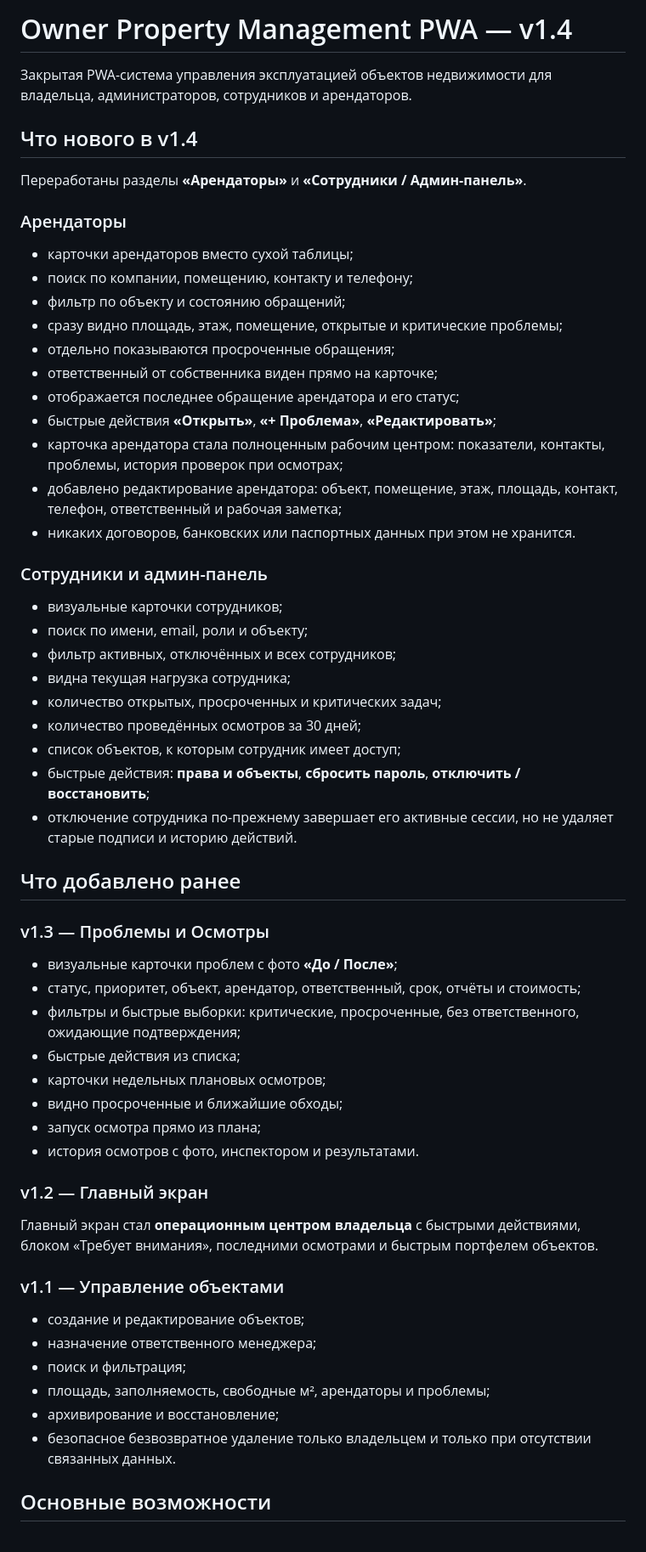
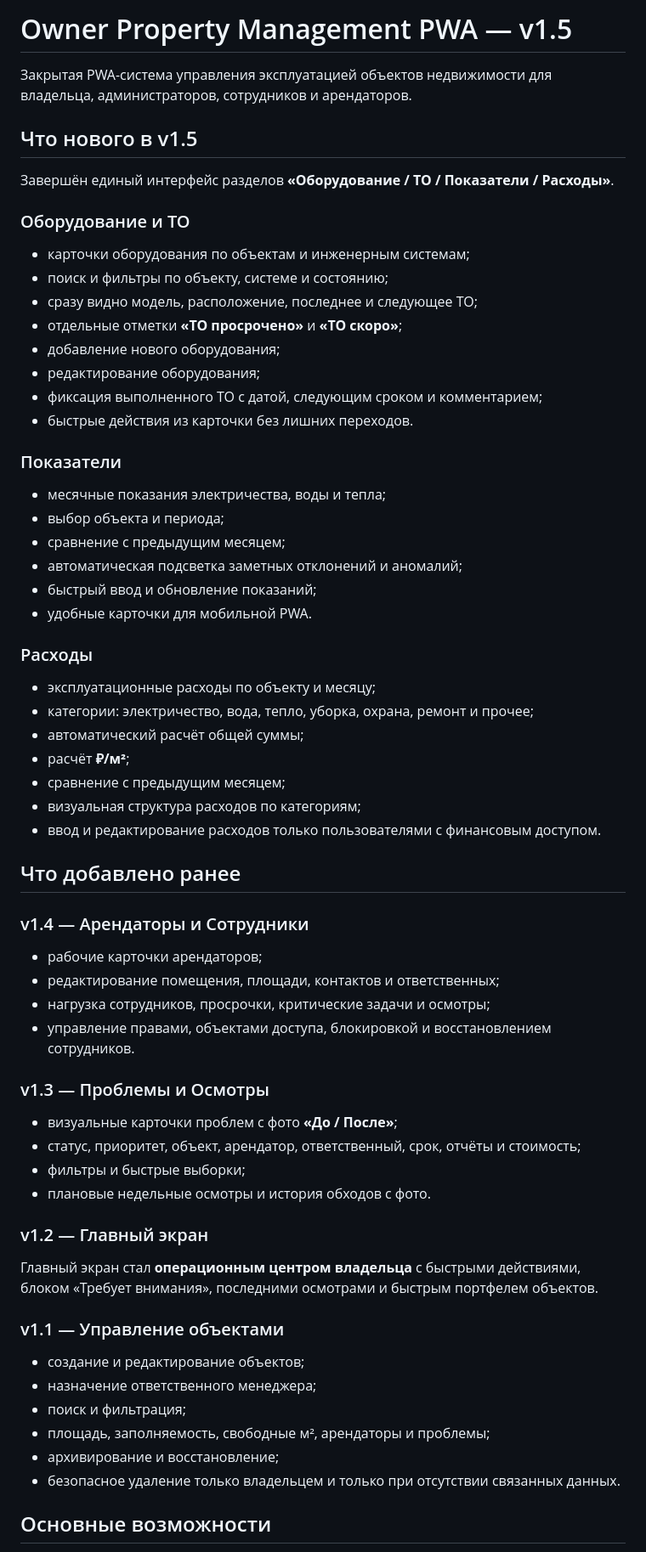
Before and after one commit to Deels2024/upravlenie, a Markdown page: README.md, the part around one of its changes. Shown at 85% size. Drawn GitHub-style.

Commit message:
Document Owner Property v1.5 utilities and expenses

```diff
--- a/README.md
+++ b/README.md
@@ -1,49 +1,56 @@
-# Owner Property Management PWA — v1.4
+# Owner Property Management PWA — v1.5
 
 Закрытая PWA-система управления эксплуатацией объектов недвижимости для владельца, администраторов, сотрудников и арендаторов.
 
-## Что нового в v1.4
+## Что нового в v1.5
 
-Переработаны разделы **«Арендаторы»** и **«Сотрудники / Админ-панель»**.
+Завершён единый интерфейс разделов **«Оборудование / ТО / Показатели / Расходы»**.
 
-### Арендаторы
+### Оборудование и ТО
 
-- карточки арендаторов вместо сухой таблицы;
-- поиск по компании, помещению, контакту и телефону;
-- фильтр по объекту и состоянию обращений;
-- сразу видно площадь, этаж, помещение, открытые и критические проблемы;
-- отдельно показываются просроченные обращения;
-- ответственный от собственника виден прямо на карточке;
-- отображается последнее обращение арендатора и его статус;
-- быстрые действия **«Открыть»**, **«+ Проблема»**, **«Редактировать»**;
-- карточка арендатора стала полноценным рабочим центром: показатели, контакты, проблемы, история проверок при осмотрах;
-- добавлено редактирование арендатора: объект, помещение, этаж, площадь, контакт, телефон, ответственный и рабочая заметка;
-- никаких договоров, банковских или паспортных данных при этом не хранится.
+- карточки оборудования по объектам и инженерным системам;
+- поиск и фильтры по объекту, системе и состоянию;
+- сразу видно модель, расположение, последнее и следующее ТО;
+- отдельные отметки **«ТО просрочено»** и **«ТО скоро»**;
+- добавление нового оборудования;
+- редактирование оборудования;
+- фиксация выполненного ТО с датой, следующим сроком и комментарием;
+- быстрые действия из карточки без лишних переходов.
 
-### Сотрудники и админ-панель
+### Показатели
 
-- визуальные карточки сотрудников;
-- поиск по имени, email, роли и объекту;
-- фильтр активных, отключённых и всех сотрудников;
-- видна текущая нагрузка сотрудника;
-- количество открытых, просроченных и критических задач;
-- количество проведённых осмотров за 30 дней;
-- список объектов, к которым сотрудник имеет доступ;
-- быстрые действия: **права и объекты**, **сбросить пароль**, **отключить / восстановить**;
-- отключение сотрудника по-прежнему завершает его активные сессии, но не удаляет старые подписи и историю действий.
+- месячные показания электричества, воды и тепла;
+- выбор объекта и периода;
+- сравнение с предыдущим месяцем;
+- автоматическая подсветка заметных отклонений и аномалий;
+- быстрый ввод и обновление показаний;
+- удобные карточки для мобильной PWA.
+
+### Расходы
+
+- эксплуатационные расходы по объекту и месяцу;
+- категории: электричество, вода, тепло, уборка, охрана, ремонт и прочее;
+- автоматический расчёт общей суммы;
+- расчёт **₽/м²**;
+- сравнение с предыдущим месяцем;
+- визуальная структура расходов по категориям;
+- ввод и редактирование расходов только пользователями с финансовым доступом.
 
 ## Что добавлено ранее
+
+### v1.4 — Арендаторы и Сотрудники
+
+- рабочие карточки арендаторов;
+- редактирование помещения, площади, контактов и ответственных;
+- нагрузка сотрудников, просрочки, критические задачи и осмотры;
+- управление правами, объектами доступа, блокировкой и восстановлением сотрудников.
 
 ### v1.3 — Проблемы и Осмотры
 
 - визуальные карточки проблем с фото **«До / После»**;
 - статус, приоритет, объект, арендатор, ответственный, срок, отчёты и стоимость;
-- фильтры и быстрые выборки: критические, просроченные, без ответственного, ожидающие подтверждения;
-- быстрые действия из списка;
-- карточки недельных плановых осмотров;
-- видно просроченные и ближайшие обходы;
-- запуск осмотра прямо из плана;
-- история осмотров с фото, инспектором и результатами.
+- фильтры и быстрые выборки;
+- плановые недельные осмотры и история обходов с фото.
 
 ### v1.2 — Главный экран
 
@@ -56,7 +63,7 @@
 - поиск и фильтрация;
 - площадь, заполняемость, свободные м², арендаторы и проблемы;
 - архивирование и восстановление;
-- безопасное безвозвратное удаление только владельцем и только при отсутствии связанных данных.
+- безопасное удаление только владельцем и только при отсутствии связанных данных.
 
 ## Основные возможности
 
```
Also changed, not shown: other parts of README.md (+15 -20 lines).
